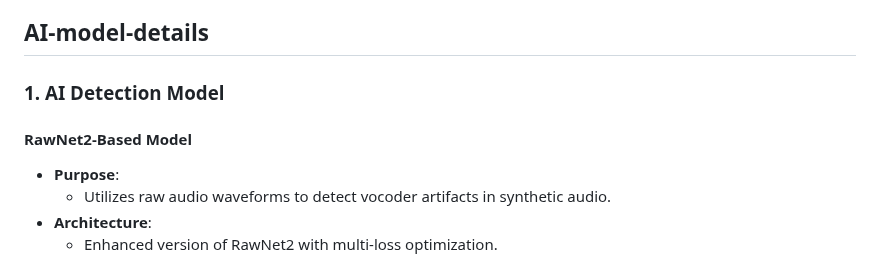
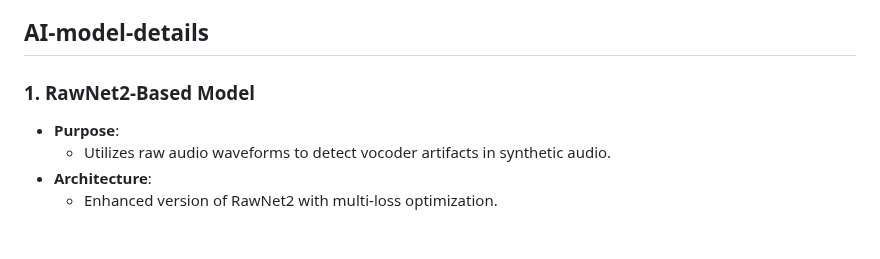
Before and after one commit to greatfish01/AudioProtection, a Markdown page: README.md, the part around the change. Drawn GitHub-style; blank space fills up the shorter version.

```diff
--- a/README.md
+++ b/README.md
@@ -204,9 +204,7 @@ These libraries and tools are used across both the backend and frontend for deve
 
 ## AI-model-details
 
-### 1. AI Detection Model
-
-#### **RawNet2-Based Model**
+### 1. **RawNet2-Based Model**
 - **Purpose**:
   - Utilizes raw audio waveforms to detect vocoder artifacts in synthetic audio.
 - **Architecture**:
```
